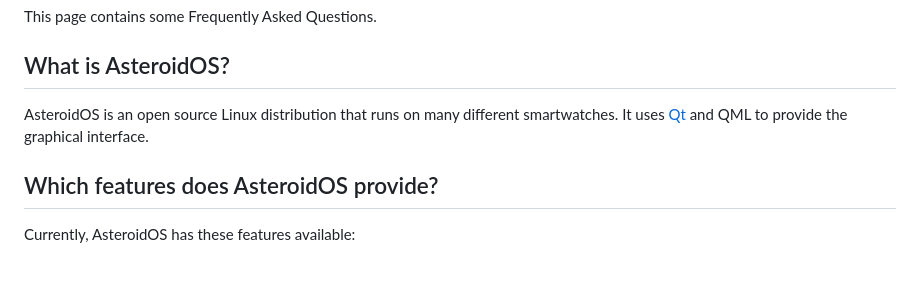
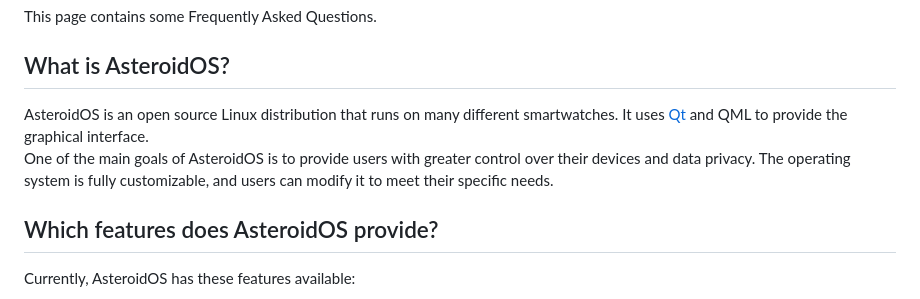
Before and after one commit to AsteroidOS/asteroidos.org, a Markdown page: pages/main/faq.md, the part around the change. Rendered like a GitHub page; blank space fills up the shorter version.

Commit message:
Extend What is AsteroidOS section with a user centric sentence

```diff
--- a/pages/main/faq.md
+++ b/pages/main/faq.md
@@ -7,7 +7,8 @@ layout: documentation
 
 This page contains some Frequently Asked Questions.
 ## What is AsteroidOS?
-AsteroidOS is an open source Linux distribution that runs on many different smartwatches. It uses [Qt](http://www.qt.io/) and QML to provide the graphical interface.
+AsteroidOS is an open source Linux distribution that runs on many different smartwatches. It uses [Qt](http://www.qt.io/) and QML to provide the graphical interface.\
+One of the main goals of AsteroidOS is to provide users with greater control over their devices and data privacy. The operating system is fully customizable, and users can modify it to meet their specific needs.
 
 ## Which features does AsteroidOS provide?
 Currently, AsteroidOS has these features available:
```
